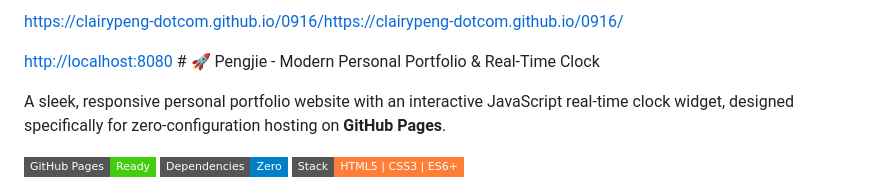
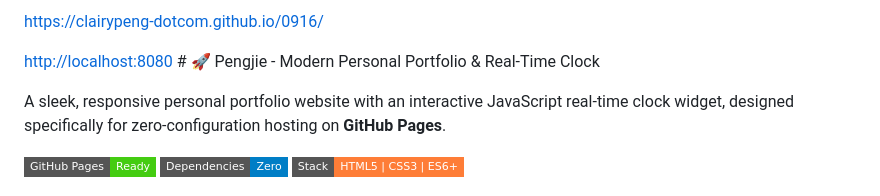
Before and after one commit to clairypeng-dotcom/0916, a Markdown page: README.md, the part around the change. Rendered like a GitHub page; badges without logos.

Commit message:
Fix duplicate URL in README.md

```diff
--- a/README.md
+++ b/README.md
@@ -1,4 +1,4 @@
-https://clairypeng-dotcom.github.io/0916/https://clairypeng-dotcom.github.io/0916/
+https://clairypeng-dotcom.github.io/0916/
 
 [http://localhost:8080
 ](https://clairypeng-dotcom.github.io/0916/)# 🚀 Pengjie - Modern Personal Portfolio & Real-Time Clock
```
